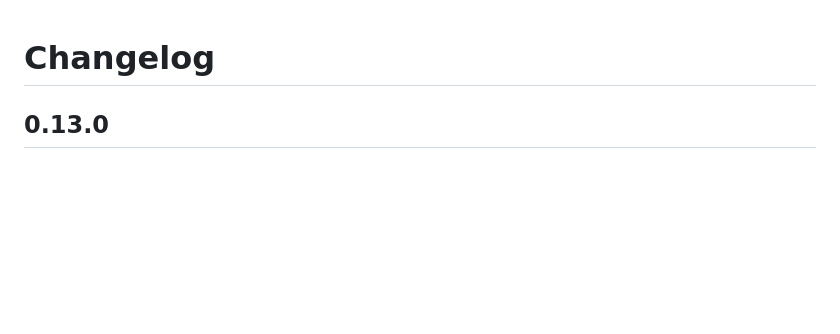
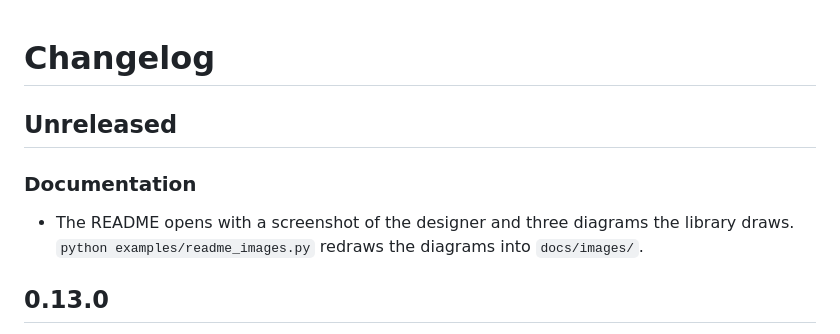
Before and after one commit to matthewbakerthompson/chalktalk, a Markdown page: CHANGELOG.md, the part around the change. Rendered like a GitHub page; blank space fills up the shorter version.

```diff
--- a/CHANGELOG.md
+++ b/CHANGELOG.md
@@ -1,4 +1,11 @@
 # Changelog
+
+## Unreleased
+
+### Documentation
+- The README opens with a screenshot of the designer and three diagrams the
+  library draws. `python examples/readme_images.py` redraws the diagrams into
+  `docs/images/`.
 
 ## 0.13.0
 
```
Also changed, not shown: README.md (+18 -0 lines), docs/images/designer.png (added), 4 other files.
